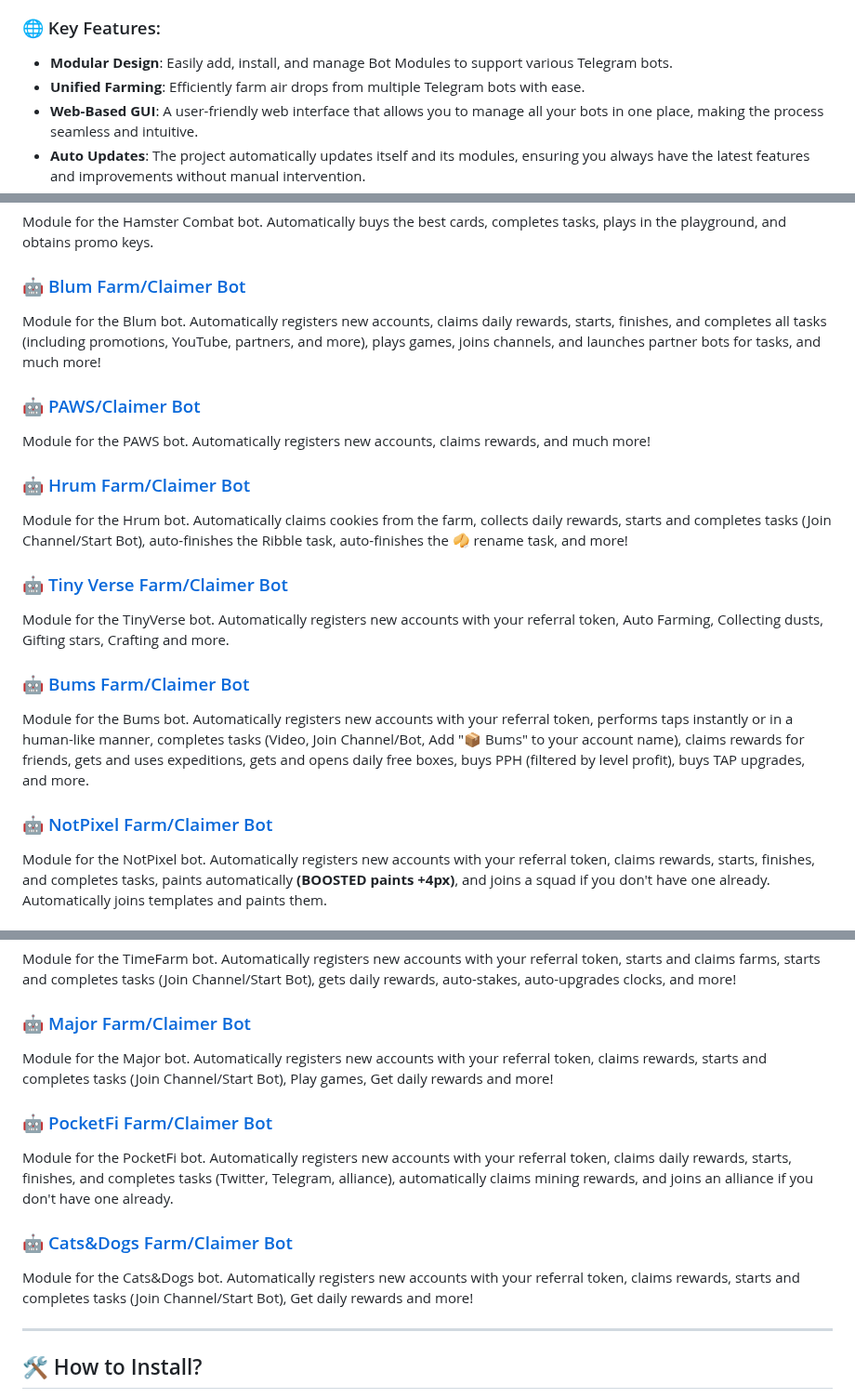
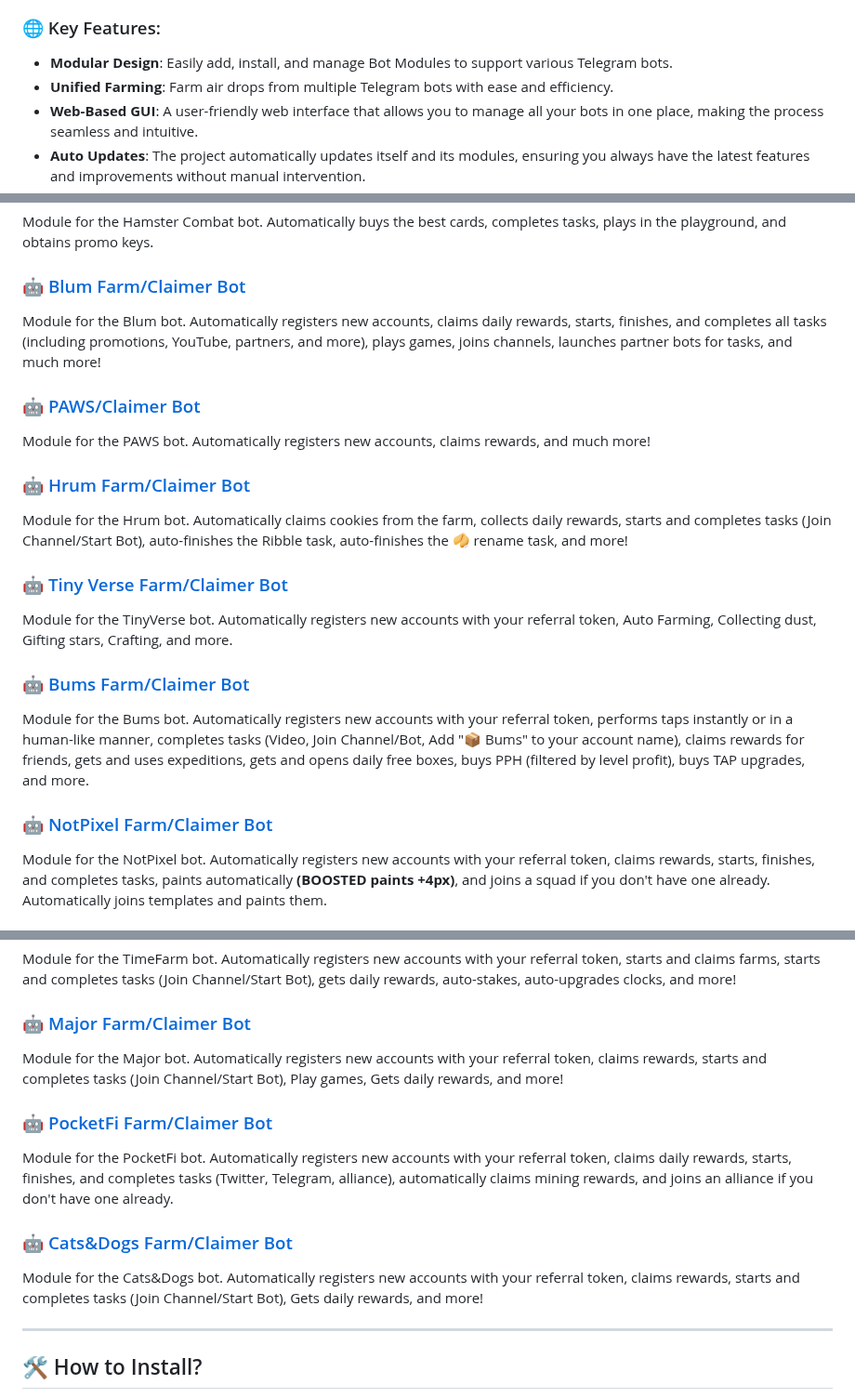
Before and after one commit to masterking32/MasterCryptoFarmBot, a Markdown page: README.MD, 3 parts joined by grey strips. Shown at 93% size. GitHub-like rendering.

```diff
--- a/README.MD
+++ b/README.MD
@@ -42,7 +42,7 @@
 ### 🌐 Key Features:
 
 - **Modular Design**: Easily add, install, and manage Bot Modules to support various Telegram bots.
-- **Unified Farming**: Efficiently farm air drops from multiple Telegram bots with ease.
+- **Unified Farming**: Farm air drops from multiple Telegram bots with ease and efficiency.
 - **Web-Based GUI**: A user-friendly web interface that allows you to manage all your bots in one place, making the process seamless and intuitive.
 - **Auto Updates**: The project automatically updates itself and its modules, ensuring you always have the latest features and improvements without manual intervention.
 - **Multi-Threading**: Run multiple bots simultaneously, enabling you to farm multiple Air-Drops at the same time.
@@ -61,7 +61,7 @@ Module for the Hamster Combat bot. Automatically buys the best cards, completes
 
 ### 🤖 [Blum Farm/Claimer Bot](https://github.com/masterking32/MCF_Blum)
 
-Module for the Blum bot. Automatically registers new accounts, claims daily rewards, starts, finishes, and completes all tasks (including promotions, YouTube, partners, and more), plays games, joins channels, and launches partner bots for tasks, and much more!
+Module for the Blum bot. Automatically registers new accounts, claims daily rewards, starts, finishes, and completes all tasks (including promotions, YouTube, partners, and more), plays games, joins channels, launches partner bots for tasks, and much more!
 
 ### 🤖 [PAWS/Claimer Bot](https://github.com/masterking32/MCF_PAWS)
 
@@ -73,7 +73,7 @@ Module for the Hrum bot. Automatically claims cookies from the farm, collects da
 
 ### 🤖 [Tiny Verse Farm/Claimer Bot](https://t.me/TVerse?startapp=galaxy-000564f1570000e84f3600017c014c)
 
-Module for the TinyVerse bot. Automatically registers new accounts with your referral token, Auto Farming, Collecting dusts, Gifting stars, Crafting and more.
+Module for the TinyVerse bot. Automatically registers new accounts with your referral token, Auto Farming, Collecting dust, Gifting stars, Crafting, and more.
 
 ### 🤖 [Bums Farm/Claimer Bot](https://t.me/bums/app?startapp=ref_Y1r7YLBo)
 
@@ -93,7 +93,7 @@ Module for the TimeFarm bot. Automatically registers new accounts with your refe
 
 ### 🤖 [Major Farm/Claimer Bot](https://t.me/major/start?startapp=95736407)
 
-Module for the Major bot. Automatically registers new accounts with your referral token, claims rewards, starts and completes tasks (Join Channel/Start Bot), Play games, Get daily rewards and more!
+Module for the Major bot. Automatically registers new accounts with your referral token, claims rewards, starts and completes tasks (Join Channel/Start Bot), Play games, Gets daily rewards, and more!
 
 ### 🤖 [PocketFi Farm/Claimer Bot](https://t.me/pocketfi_bot/Mining?startapp=95736407)
 
@@ -101,7 +101,7 @@ Module for the PocketFi bot. Automatically registers new accounts with your refe
 
 ### 🤖 [Cats&Dogs Farm/Claimer Bot](https://t.me/catsdogs_game_bot/join?startapp=95736407)
 
-Module for the Cats&Dogs bot. Automatically registers new accounts with your referral token, claims rewards, starts and completes tasks (Join Channel/Start Bot), Get daily rewards and more!
+Module for the Cats&Dogs bot. Automatically registers new accounts with your referral token, claims rewards, starts and completes tasks (Join Channel/Start Bot), Gets daily rewards, and more!
 
 ---
 
```
Also changed, not shown: other parts of README.MD (+1 -1 lines).
